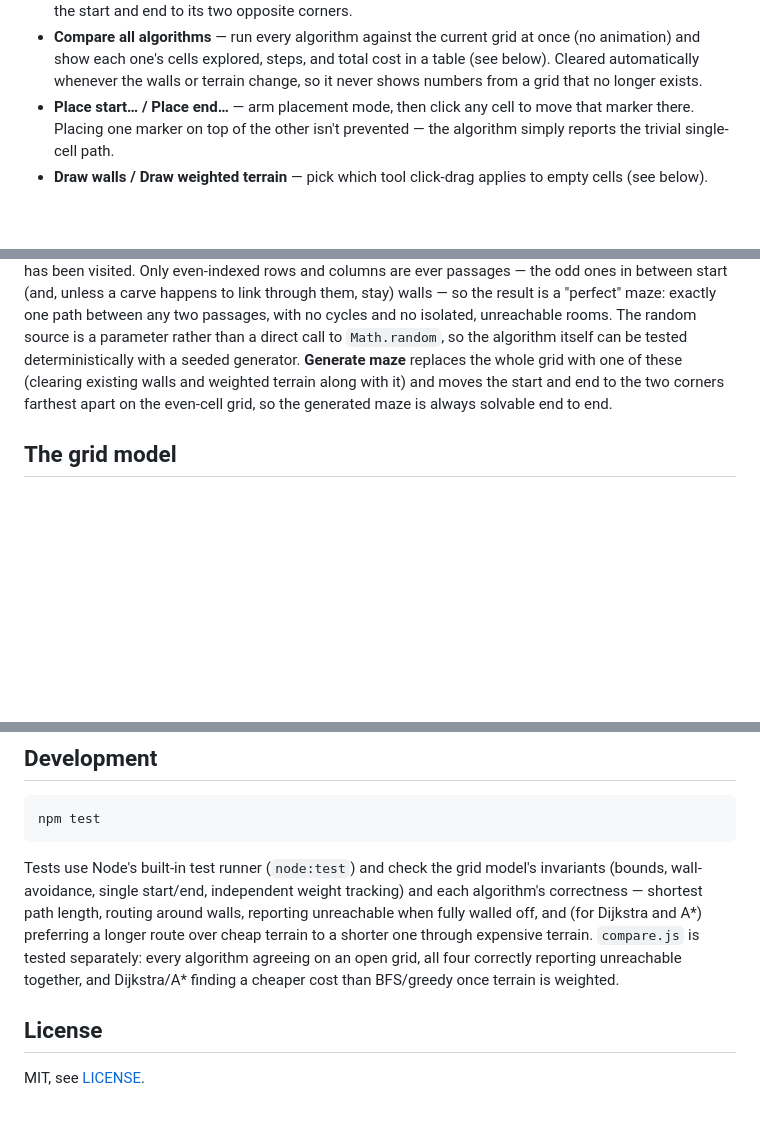
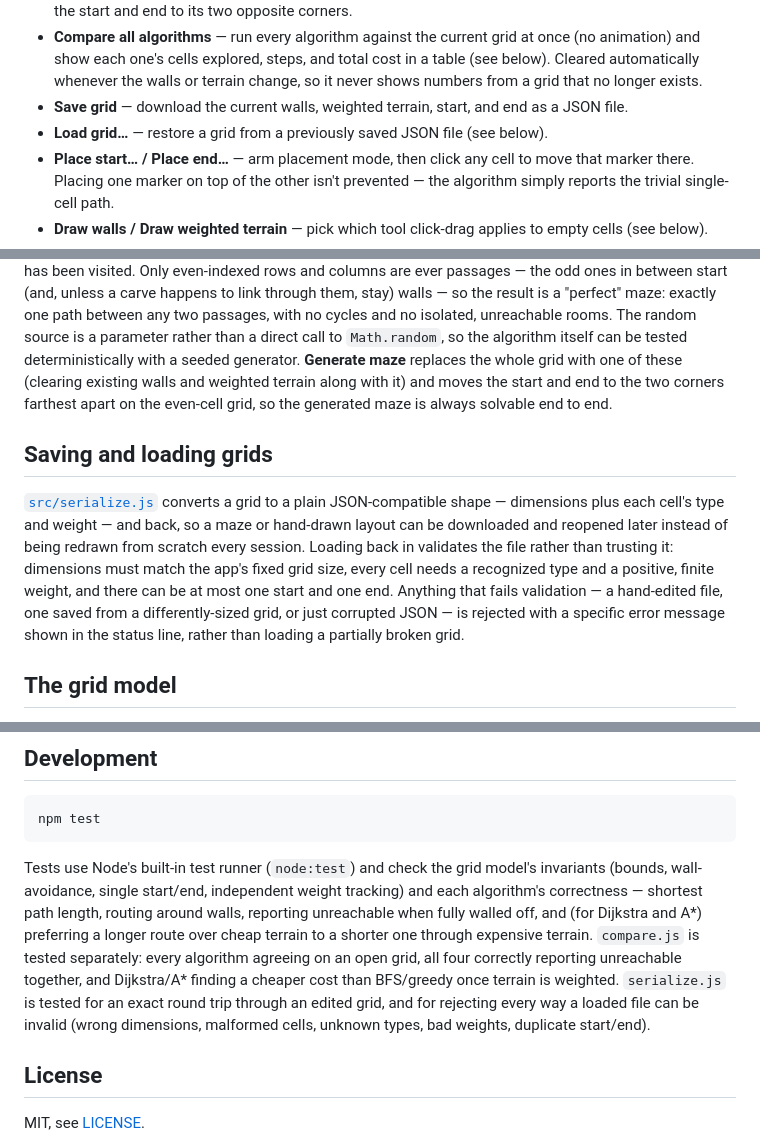
Before and after one commit to fushanbobfan/pathlight, a Markdown page: README.md, 3 parts joined by grey strips. Drawn GitHub-style; blank space fills up the shorter version.

Commit message:
Document saving and loading grids

```diff
--- a/README.md
+++ b/README.md
@@ -33,6 +33,8 @@ Then open the printed URL in a browser.
   animation) and show each one's cells explored, steps, and total cost in a table (see below).
   Cleared automatically whenever the walls or terrain change, so it never shows numbers from a
   grid that no longer exists.
+- **Save grid** — download the current walls, weighted terrain, start, and end as a JSON file.
+- **Load grid&hellip;** — restore a grid from a previously saved JSON file (see below).
 - **Place start&hellip; / Place end&hellip;** — arm placement mode, then click any cell to move
   that marker there. Placing one marker on top of the other isn't prevented — the algorithm
   simply reports the trivial single-cell path.
@@ -107,6 +109,17 @@ one of these (clearing existing walls and weighted terrain along with it) and mo
 and end to the two corners farthest apart on the even-cell grid, so the generated maze is always
 solvable end to end.
 
+## Saving and loading grids
+
+[`src/serialize.js`](src/serialize.js) converts a grid to a plain JSON-compatible shape —
+dimensions plus each cell's type and weight — and back, so a maze or hand-drawn layout can be
+downloaded and reopened later instead of being redrawn from scratch every session. Loading
+back in validates the file rather than trusting it: dimensions must match the app's fixed grid
+size, every cell needs a recognized type and a positive, finite weight, and there can be at
+most one start and one end. Anything that fails validation — a hand-edited file, one saved from
+a differently-sized grid, or just corrupted JSON — is rejected with a specific error message
+shown in the status line, rather than loading a partially broken grid.
+
 ## The grid model
 
 [`src/grid.js`](src/grid.js) is a plain 2D array of `{ type, weight }` cells, kept free of any
@@ -142,7 +155,9 @@ correctness — shortest path length, routing around walls, reporting unreachabl
 walled off, and (for Dijkstra and A*) preferring a longer route over cheap terrain to a shorter
 one through expensive terrain. `compare.js` is tested separately: every algorithm agreeing on
 an open grid, all four correctly reporting unreachable together, and Dijkstra/A* finding a
-cheaper cost than BFS/greedy once terrain is weighted.
+cheaper cost than BFS/greedy once terrain is weighted. `serialize.js` is tested for an exact
+round trip through an edited grid, and for rejecting every way a loaded file can be invalid
+(wrong dimensions, malformed cells, unknown types, bad weights, duplicate start/end).
 
 ## License
 
```
